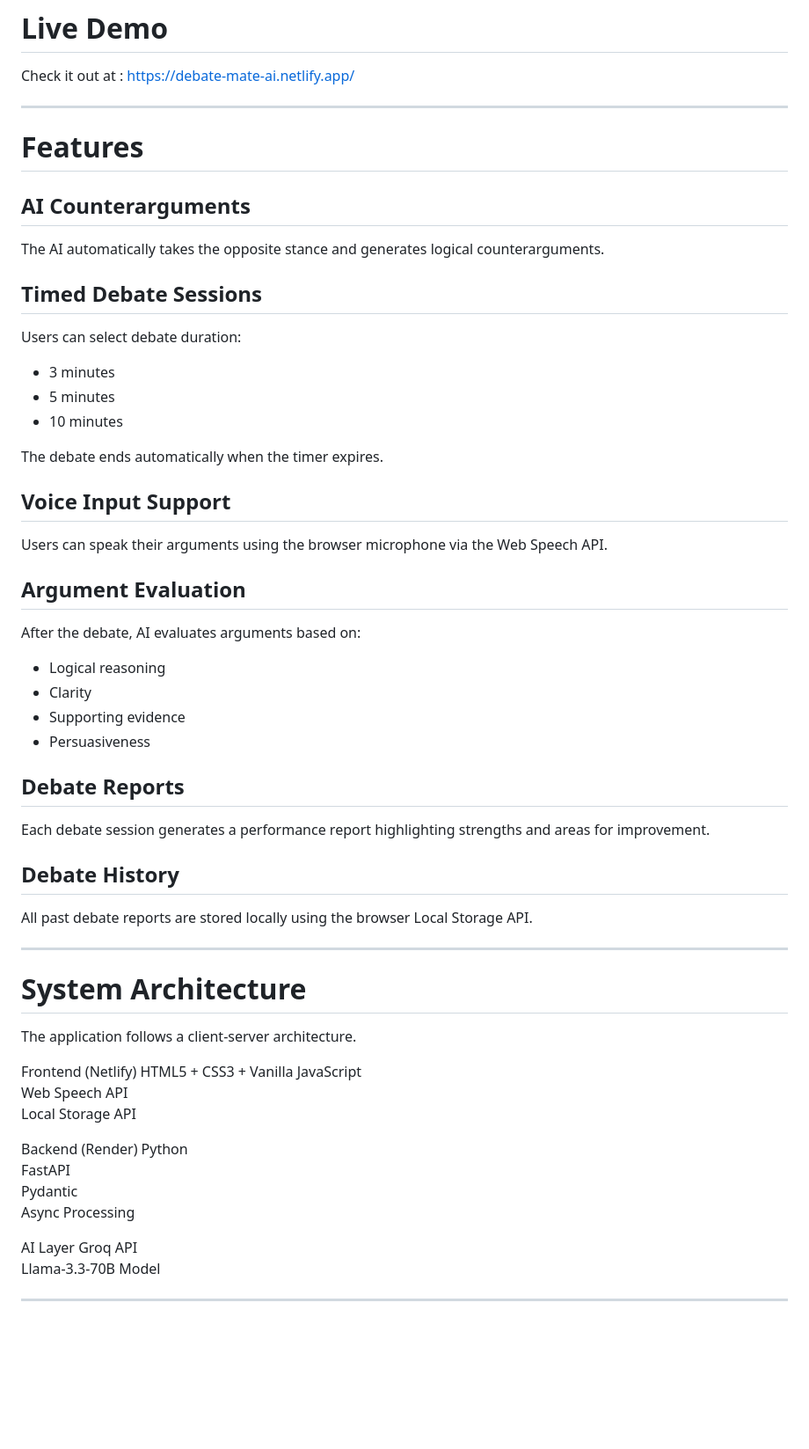
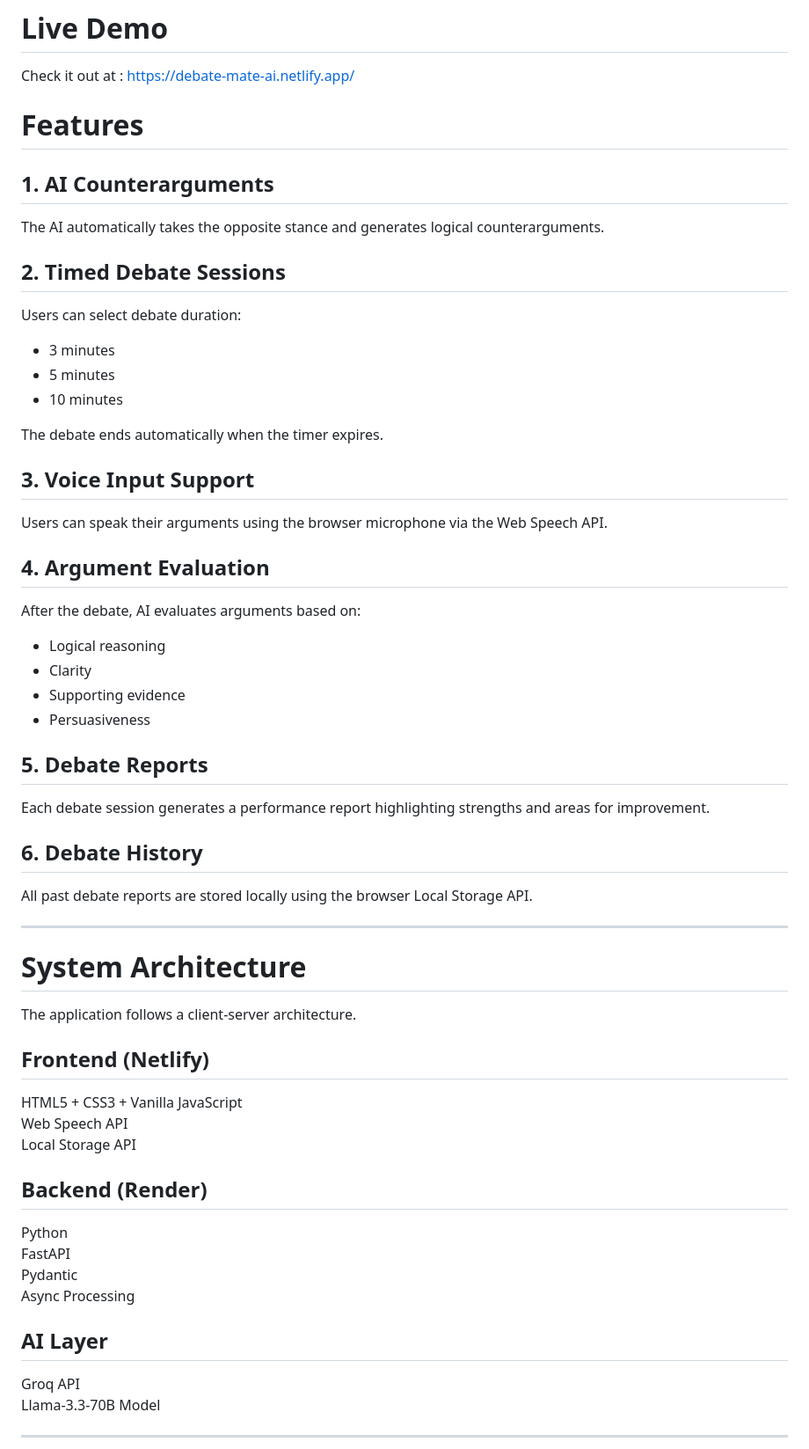
Before and after one commit to Purnika19/DebateMate-AI, a Markdown page: README.md, the part around the change. Shown at 88% size. GitHub-like rendering; blank space fills up the shorter version.

```diff
--- a/README.md
+++ b/README.md
@@ -7,14 +7,14 @@ Instead of static learning, users engage in interactive debates with AI, receive
 # Live Demo
 Check it out at : https://debate-mate-ai.netlify.app/
 
----
+
 
 #  Features
 
-##  AI Counterarguments
+##  1. AI Counterarguments
 The AI automatically takes the opposite stance and generates logical counterarguments.
 
-## Timed Debate Sessions
+## 2. Timed Debate Sessions
 Users can select debate duration:
 - 3 minutes
 - 5 minutes
@@ -22,20 +22,20 @@ Users can select debate duration:
 
 The debate ends automatically when the timer expires.
 
-##  Voice Input Support
+##  3. Voice Input Support
 Users can speak their arguments using the browser microphone via the Web Speech API.
 
-##  Argument Evaluation
+##  4. Argument Evaluation
 After the debate, AI evaluates arguments based on:
 - Logical reasoning
 - Clarity
 - Supporting evidence
 - Persuasiveness
 
-##  Debate Reports
+##  5. Debate Reports
 Each debate session generates a performance report highlighting strengths and areas for improvement.
 
-##  Debate History
+##  6. Debate History
 All past debate reports are stored locally using the browser Local Storage API.
 
 ---
@@ -44,18 +44,18 @@ All past debate reports are stored locally using the browser Local Storage API.
 
 The application follows a client-server architecture.
 
-Frontend (Netlify)
+## Frontend (Netlify)
 HTML5 + CSS3 + Vanilla JavaScript
 Web Speech API
 Local Storage API
 
-Backend (Render)
+## Backend (Render)
 Python
 FastAPI
 Pydantic
 Async Processing
 
-AI Layer
+## AI Layer
 Groq API
 Llama-3.3-70B Model
 
```
